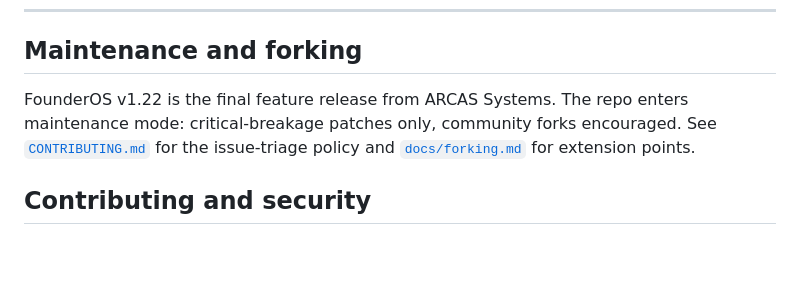
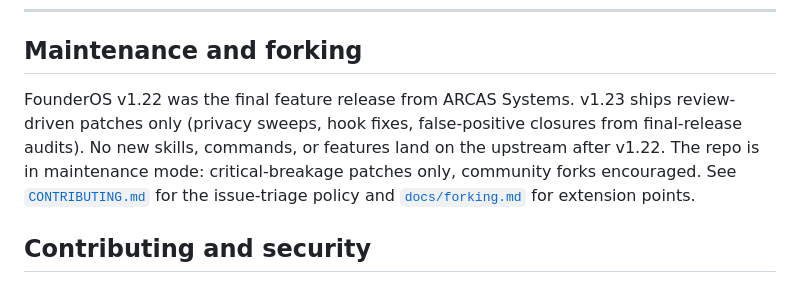
Before and after one commit to ARCASSystems/FounderOS, a Markdown page: README.md, the part around the change. Drawn GitHub-style; blank space fills up the shorter version.

```diff
--- a/README.md
+++ b/README.md
@@ -417,7 +417,7 @@ Full release history in [`CHANGELOG.md`](CHANGELOG.md). Current limits in [`noti
 
 ## Maintenance and forking
 
-FounderOS v1.22 is the final feature release from ARCAS Systems. The repo enters maintenance mode: critical-breakage patches only, community forks encouraged. See [`CONTRIBUTING.md`](CONTRIBUTING.md) for the issue-triage policy and [`docs/forking.md`](docs/forking.md) for extension points.
+FounderOS v1.22 was the final feature release from ARCAS Systems. v1.23 ships review-driven patches only (privacy sweeps, hook fixes, false-positive closures from final-release audits). No new skills, commands, or features land on the upstream after v1.22. The repo is in maintenance mode: critical-breakage patches only, community forks encouraged. See [`CONTRIBUTING.md`](CONTRIBUTING.md) for the issue-triage policy and [`docs/forking.md`](docs/forking.md) for extension points.
 
 ## Contributing and security
 
```
Also changed, not shown: skills/index.md (+1 -1 lines).
